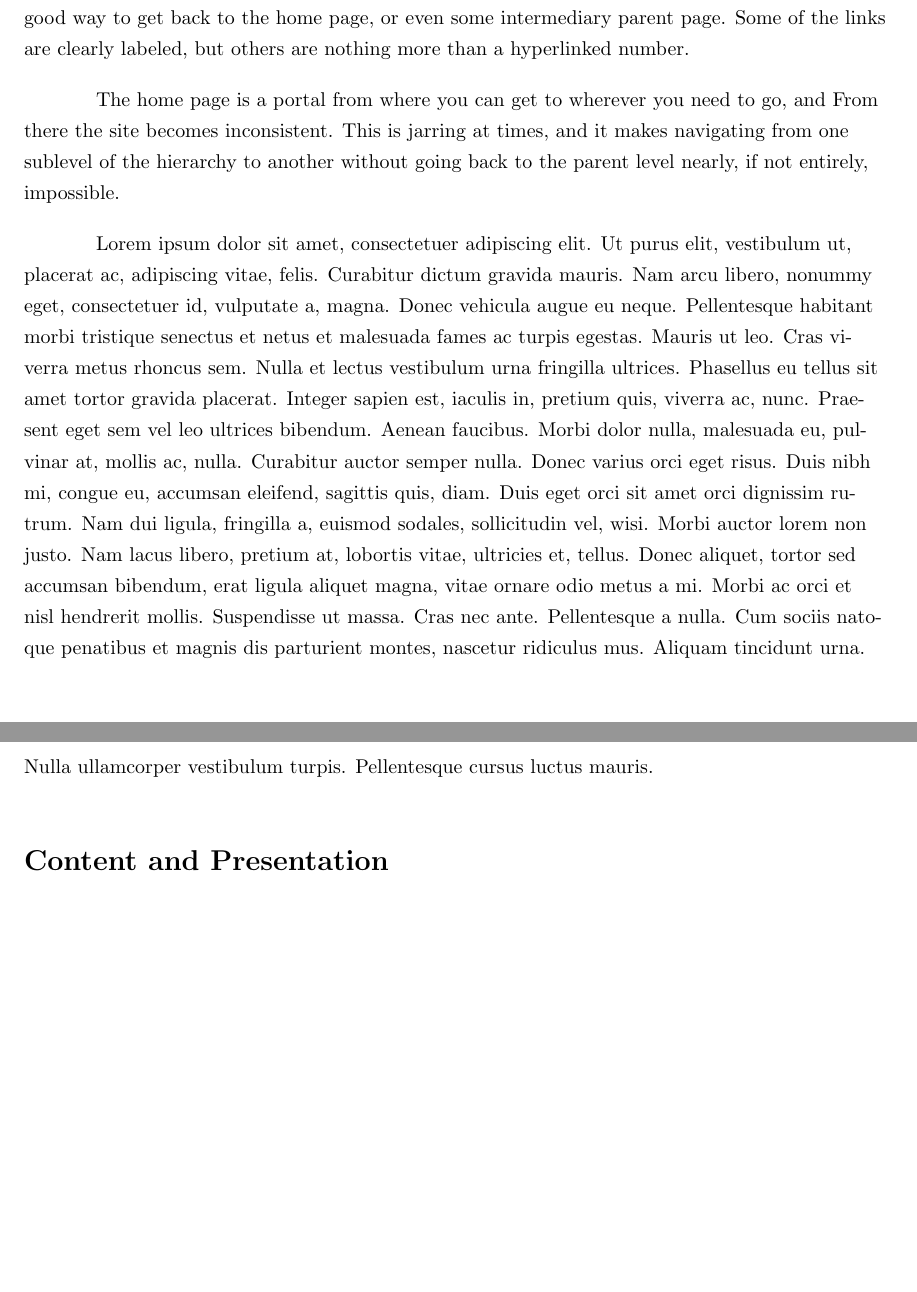
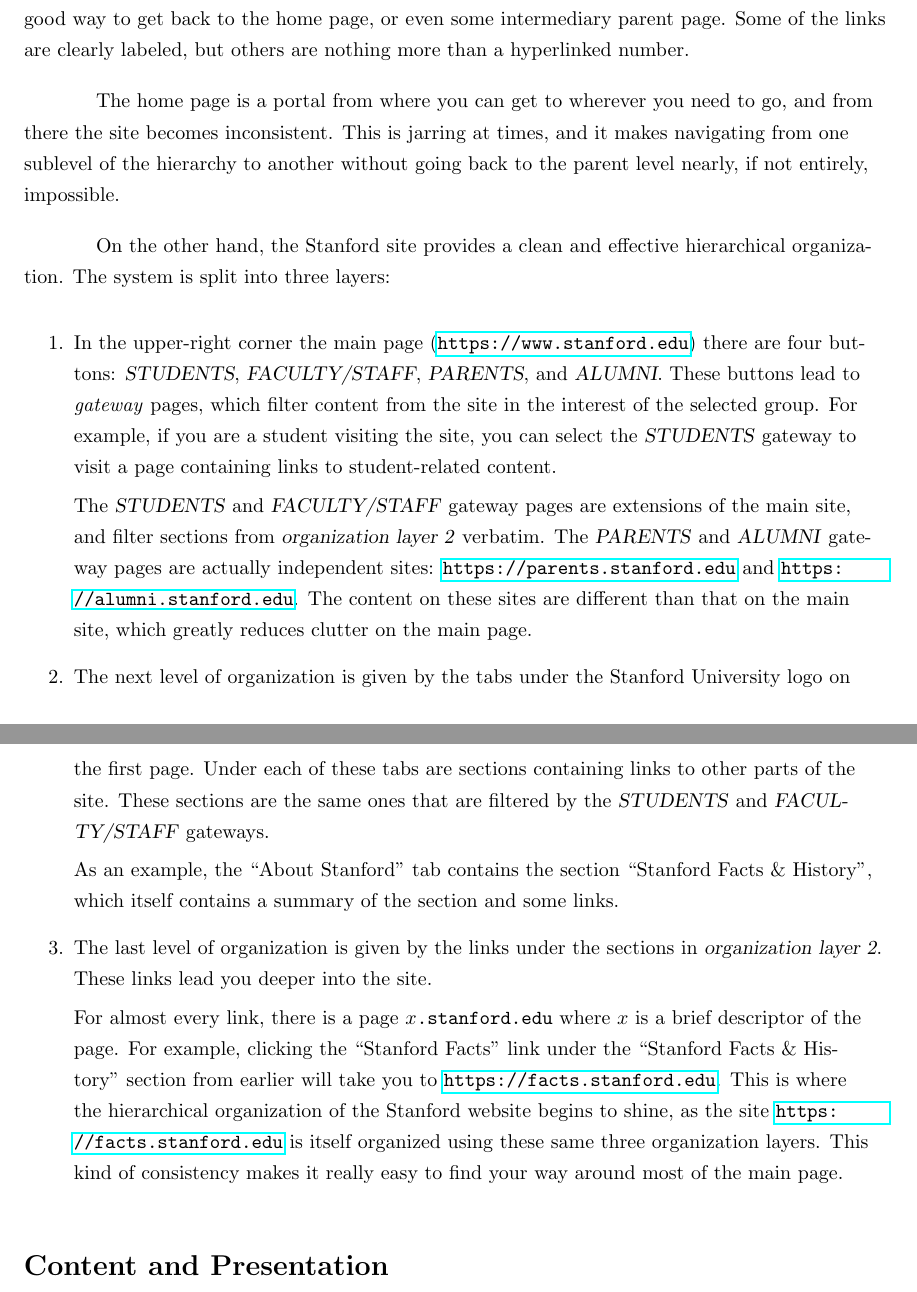
Before and after one commit to samuel-barton/cos368, a LaTeX document (project1/project1.tex, which reads project1/navigation.tex): two parts of pages 2 and 3 of 4 before the commit and two parts of pages 2 and 3 of 5 after it, joined at a grey line, cut so that both start at the same text, the shorter picture padded with empty space. Compiled offline with pdfLaTeX.

Commit message:
Add Stanford to question 2

```diff
--- a/project1/navigation.tex
+++ b/project1/navigation.tex
@@ -8,9 +8,47 @@
 nothing more than a hyperlinked number.
 
 The home page is a portal from where you can get to wherever you need to go, and
-From there the site becomes inconsistent. This is jarring at times, and it makes
+from there the site becomes inconsistent. This is jarring at times, and it makes
 navigating from one sublevel of the hierarchy to another without going back to the
 parent level nearly, if not entirely, impossible.
 
-\lipsum[1]
-\lipsum[2]
+On the other hand, the Stanford site provides a clean and effective hierarchical
+organization. The system is split into three layers:
+\begin{enumerate}
+    \item In the upper-right corner the main page (\url{https://www.stanford.edu})
+    there are four buttons: \textsl{STUDENTS}, \textsl{FACULTY/STAFF},
+    \textsl{PARENTS}, and \textsl{ALUMNI}. These buttons lead to \textit{gateway}
+    pages, which filter content from the site in the interest of the selected group.
+    For example, if you are a student visiting the site, you can select the
+    \textsl{STUDENTS} gateway to visit a page containing links to student-related content.
+
+    The \textsl{STUDENTS} and \textsl{FACULTY/STAFF} gateway pages are extensions
+    of the main site, and filter sections from \textsl{organization layer 2}
+    verbatim. The \textsl{PARENTS} and \textsl{ALUMNI} gateway pages are actually
+    independent sites: \url{https://parents.stanford.edu} and
+    \url{https://alumni.stanford.edu}. The content on these sites are different
+    than that on the main site, which greatly reduces clutter on the main page.
+
+    \item The next level of organization is given by the tabs under the
+    Stanford University logo on the first page. Under each of these tabs are
+    sections containing links to other parts of the site. These sections are
+    the same ones that are filtered by the \textsl{STUDENTS} and
+    \textsl{FACULTY/STAFF} gateways.
+
+    As an example, the ``About Stanford'' tab contains the section
+    ``Stanford Facts \& History'', which itself contains a summary of the
+    section and some links.
+
+    \item The last level of organization is given by the links under the
+    sections in \textsl{organization layer 2}. These links lead you deeper
+    into the site.
+
+    For almost every link, there is a page \texttt{$x$.stanford.edu} where
+    $x$ is a brief descriptor of the page. For example, clicking the
+    ``Stanford Facts'' link under the ``Stanford Facts \& History'' section
+    from earlier will take you to \url{https://facts.stanford.edu}. This is
+    where the hierarchical organization of the Stanford website begins to shine,
+    as the site \url{https://facts.stanford.edu} is itself organized using these
+    same three organization layers. This kind of consistency makes it really easy
+    to find your way around most of the main page.
+\end{enumerate}
```
Also changed, not shown: project1/project1.tex (+0 -1 lines).
